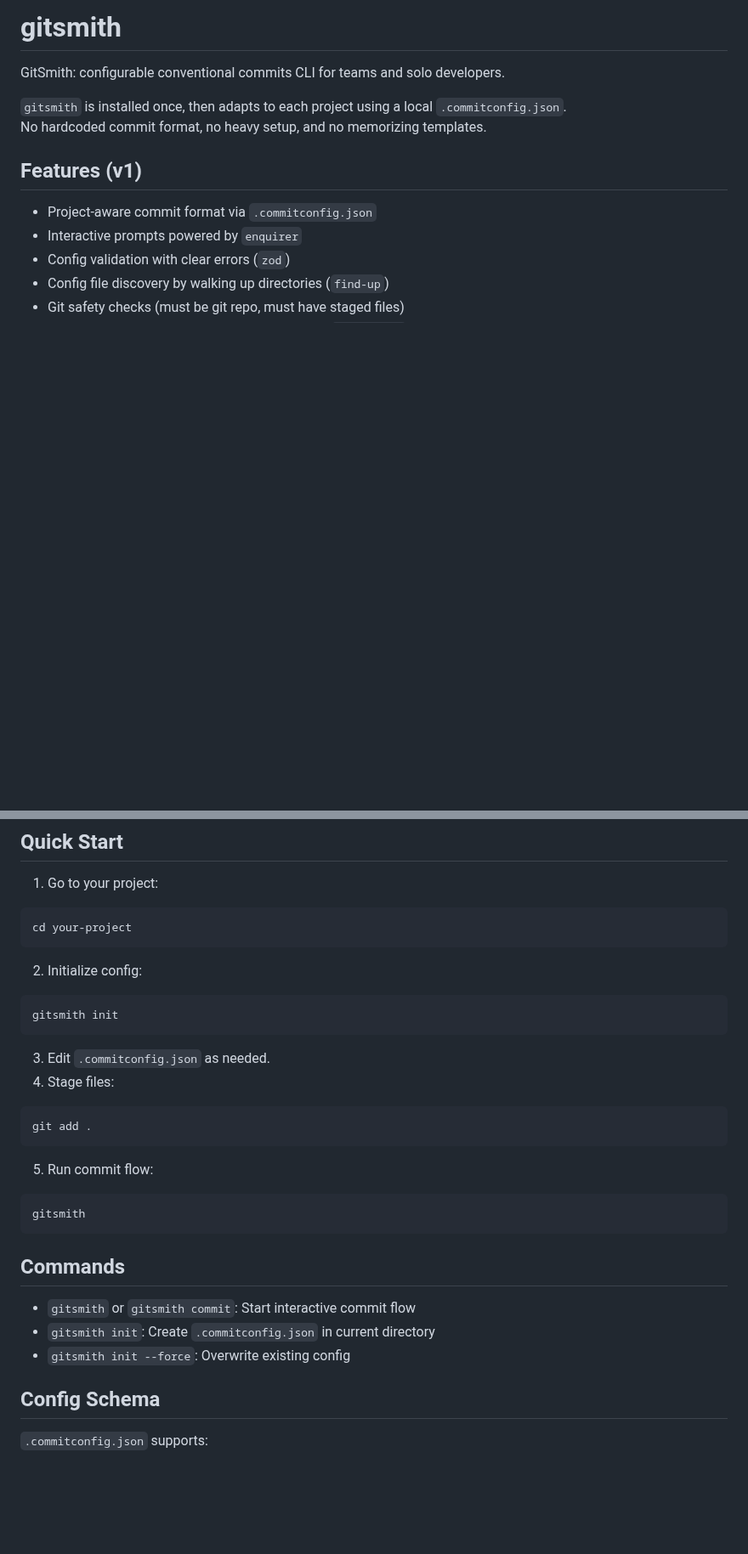
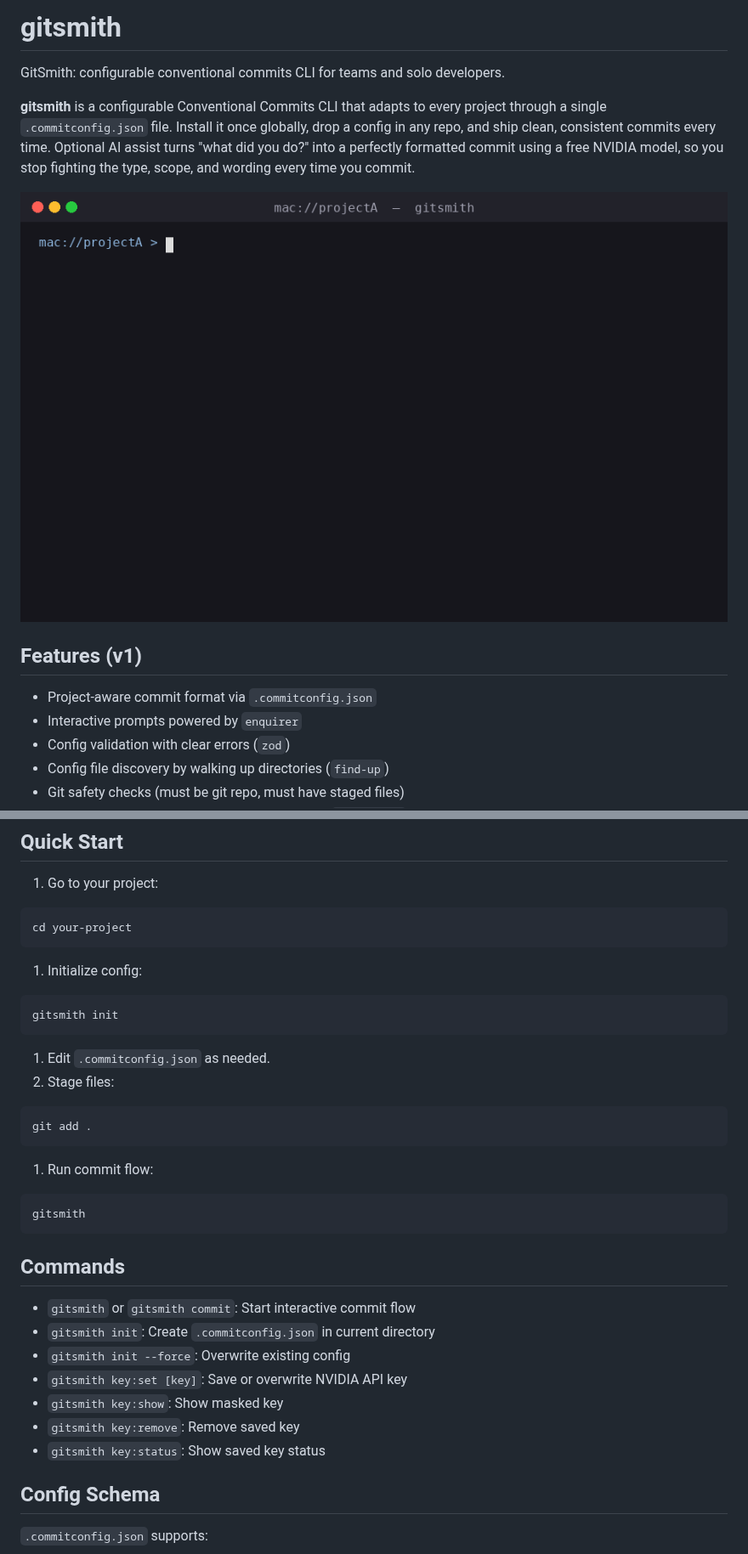
Before and after one commit to chapeee/gitsmith, a Markdown page: README.md, 2 parts joined by grey strips. Shown at 85% size. Rendered like a GitHub page; pictures changed too: assets/commit.gif (added); blank space fills up the shorter version.

````diff
--- a/README.md
+++ b/README.md
@@ -2,8 +2,10 @@
 
 GitSmith: configurable conventional commits CLI for teams and solo developers.
 
-`gitsmith` is installed once, then adapts to each project using a local `.commitconfig.json`.
-No hardcoded commit format, no heavy setup, and no memorizing templates.
+**gitsmith** is a configurable Conventional Commits CLI that adapts to every project through a single `.commitconfig.json` file. Install it once globally, drop a config in any repo, and ship clean, consistent commits every time. Optional AI assist turns "what did you do?" into a perfectly formatted commit using a free NVIDIA model, so you stop fighting the type, scope, and wording every time you commit.
+
+
+![GitSmith demo](./assets/commit.gif)
 
 ## Features (v1)
 
@@ -35,20 +37,20 @@ gitsmith --help
 cd your-project
 ```
 
-2. Initialize config:
+1. Initialize config:
 
 ```bash
 gitsmith init
 ```
 
-3. Edit `.commitconfig.json` as needed.
-4. Stage files:
+1. Edit `.commitconfig.json` as needed.
+2. Stage files:
 
 ```bash
 git add .
 ```
 
-5. Run commit flow:
+1. Run commit flow:
 
 ```bash
 gitsmith
@@ -59,6 +61,10 @@ gitsmith
 - `gitsmith` or `gitsmith commit`: Start interactive commit flow
 - `gitsmith init`: Create `.commitconfig.json` in current directory
 - `gitsmith init --force`: Overwrite existing config
+- `gitsmith key:set [key]`: Save or overwrite NVIDIA API key
+- `gitsmith key:show`: Show masked key
+- `gitsmith key:remove`: Remove saved key
+- `gitsmith key:status`: Show saved key status
 
 ## Config Schema
 
````
Also changed, not shown: other parts of README.md (+60 -0 lines), 13 other files.
